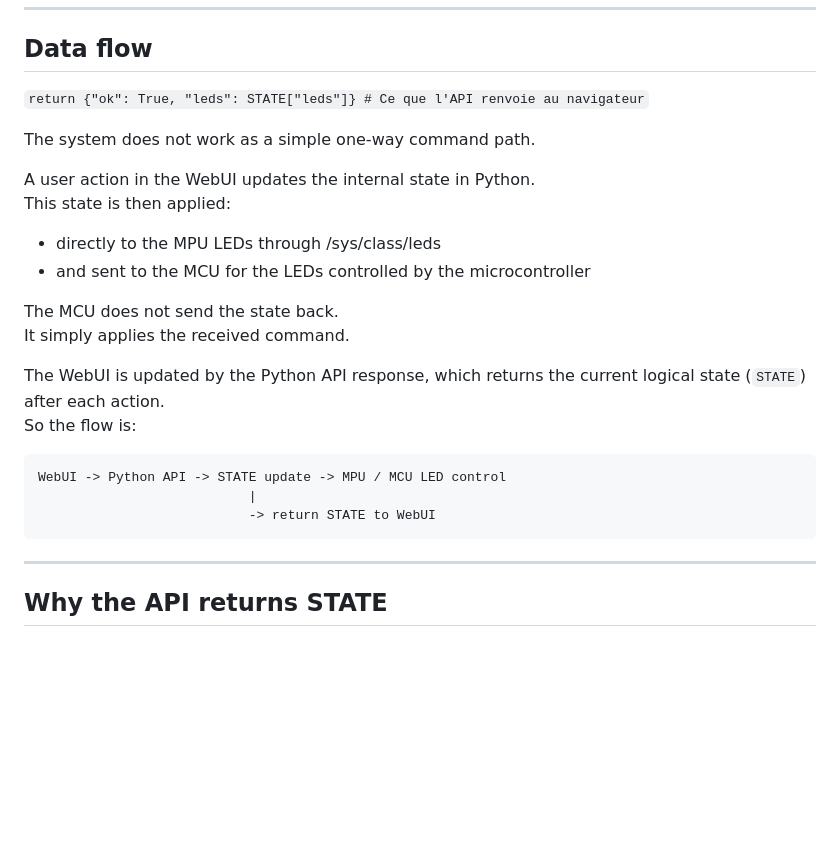
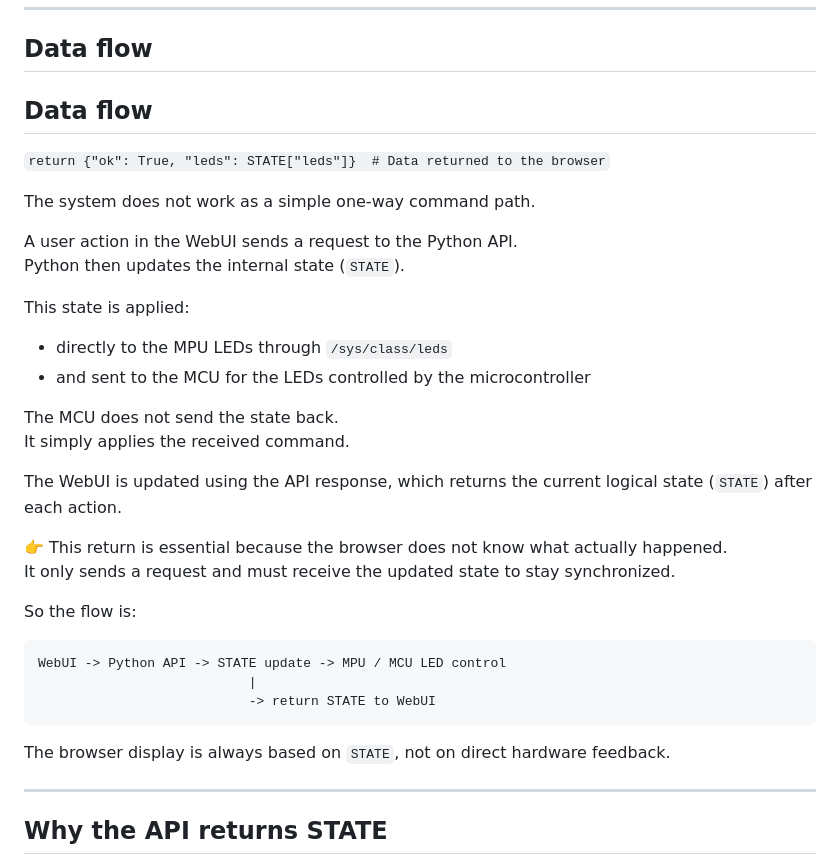
Before and after one commit to philippe86220/UNO-Q-RGB-LEDs-MPU-MCU, a Markdown page: README.md, the part around the change. Drawn GitHub-style; blank space fills up the shorter version.

Commit message:
Improve clarity of data flow section in README
Refactor data flow explanation in README.md for clarity.

````diff
--- a/README.md
+++ b/README.md
@@ -161,20 +161,28 @@ color_output = on AND channel
 
 ## Data flow
 
-`return {"ok": True, "leds": STATE["leds"]} # Ce que l'API renvoie au navigateur`
+## Data flow
+
+`return {"ok": True, "leds": STATE["leds"]}  # Data returned to the browser`
 
 The system does not work as a simple one-way command path.
 
-A user action in the WebUI updates the internal state in Python.
-This state is then applied:
+A user action in the WebUI sends a request to the Python API.
+Python then updates the internal state (`STATE`).
 
-- directly to the MPU LEDs through /sys/class/leds
+This state is applied:
+
+- directly to the MPU LEDs through `/sys/class/leds`
 - and sent to the MCU for the LEDs controlled by the microcontroller
 
 The MCU does not send the state back.
 It simply applies the received command.
 
-The WebUI is updated by the Python API response, which returns the current logical state (`STATE`) after each action.
+The WebUI is updated using the API response, which returns the current logical state (`STATE`) after each action.
+
+👉 This return is essential because the browser does not know what actually happened.
+It only sends a request and must receive the updated state to stay synchronized.
+
 So the flow is:
 
 ```
@@ -182,6 +190,8 @@ WebUI -> Python API -> STATE update -> MPU / MCU LED control
                            |
                            -> return STATE to WebUI
 ```
+
+The browser display is always based on `STATE`, not on direct hardware feedback.
 
 ---
 
````
